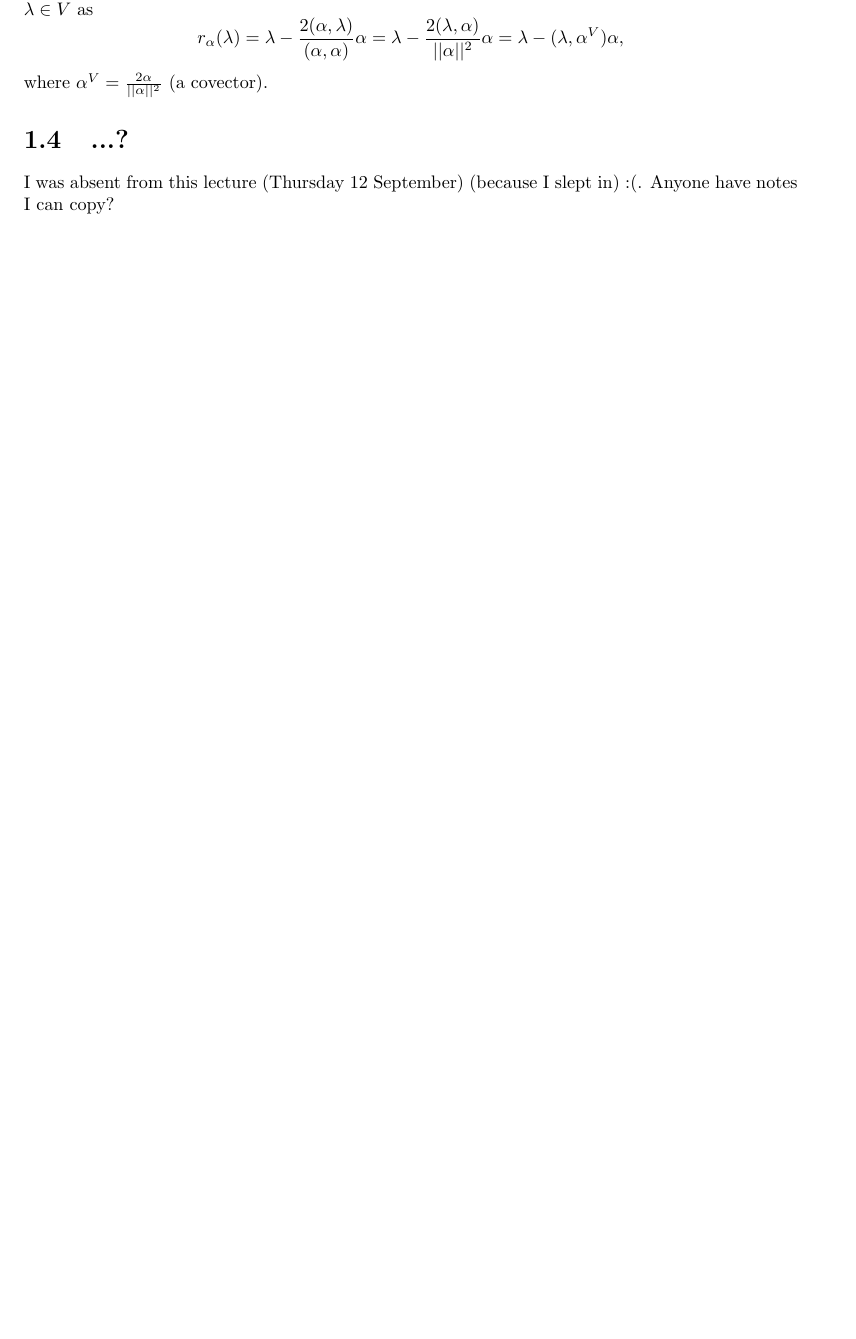
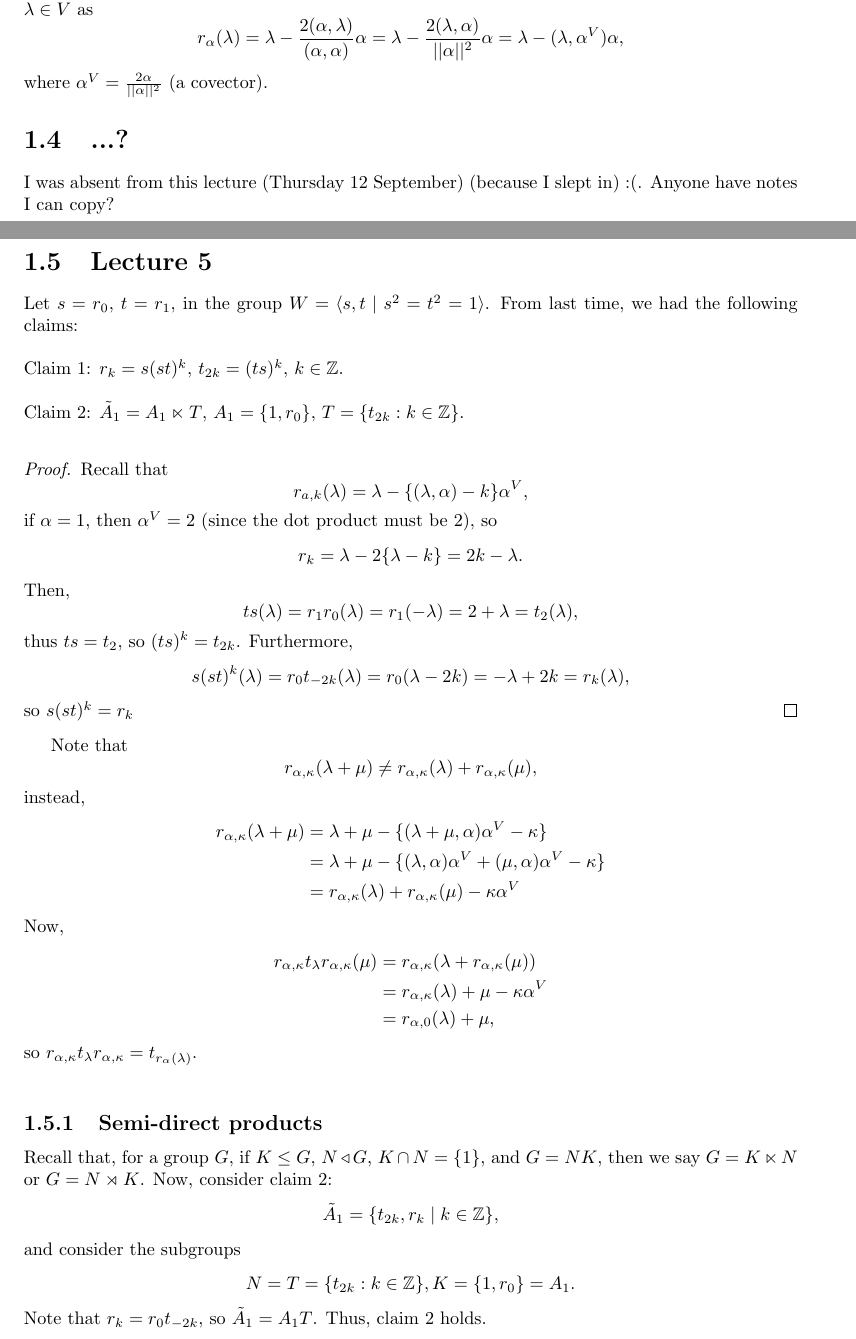
Before and after one commit to jgat/math4301-notes, a LaTeX document (lectures.tex, which reads notes/lec5.tex): part of page 6 of 7 before the commit and two parts of pages 6 and 7 of 9 after it, the two joined at a grey line, cut so that both start at the same text, the shorter picture padded with empty space. Compiled offline with pdfLaTeX.

Commit message:
lecture 5 initial

```diff
--- /dev/null
+++ b/notes/lec5.tex
@@ -0,0 +1,76 @@
+\newpage
+\section{Lecture 5}
+
+% TODO draw number line
+
+Let $s = r_0$, $t = r_1$, in the group $W = \angleb{s, t \mid s^2 = t^2 = 1}$.
+From last time, we had the following claims:
+\\
+
+\noindent
+Claim 1: $r_k = s(st)^k$, $t_{2k} = (ts)^k$, $k \in \Z$.
+\\
+
+\noindent
+Claim 2: $\tilde{A}_1 = A_1 \ltimes T$, $A_1 = \{1, r_0\}$, $T = \{t_{2k} : k \in
+\Z\}$.
+\\
+
+\begin{proof}
+Recall that
+\[ r_{a,k}(\lambda) = \lambda - \{(\lambda, \alpha) - k\} \alpha^V, \]
+if $\alpha = 1$, then $\alpha^V = 2$ (since the dot product must be 2), so
+\[
+    r_{k} = \lambda - 2 \{\lambda-k\} = 2k-\lambda.
+\]
+Then,
+\[
+    ts(\lambda) = r_1 r_0(\lambda) = r_1(-\lambda) = 2+\lambda = t_2(\lambda),
+\]
+thus $ts = t_2$, so $(ts)^k = t_{2k}$. Furthermore,
+\[
+    s(st)^k(\lambda) = r_0 t_{-2k}(\lambda) = r_0(\lambda-2k) = -\lambda + 2k = r_k(\lambda),
+\]
+so $s(st)^k = r_k$
+\end{proof}
+
+Note that
+\[
+    r_{\alpha,\kappa}(\lambda + \mu) \neq r_{\alpha,\kappa}(\lambda)
+    + r_{\alpha,\kappa}(\mu),
+\]
+%\[
+%    r_{\alpha,\kappa} t_{\lambda} r_{\alpha, \kappa}(\mu)
+%    =  r_{\alpha, \kappa}
+%\]
+instead,
+\begin{align*}
+    r_{\alpha, \kappa} (\lambda+\mu)
+    &= \lambda + \mu - \{(\lambda + \mu, \alpha) \alpha^V - \kappa\} \\
+    &= \lambda + \mu - \{(\lambda, \alpha) \alpha^V + (\mu, \alpha) \alpha^V - \kappa\} \\
+    &= r_{\alpha,\kappa}(\lambda) + r_{\alpha, \kappa}(\mu) - \kappa \alpha^V
+\end{align*}
+Now,
+\begin{align*}
+    r_{\alpha,\kappa} t_{\lambda} r_{\alpha, \kappa}(\mu)
+    &= r_{\alpha, \kappa}(\lambda + r_{\alpha, \kappa}(\mu)) \\
+    &= r_{\alpha, \kappa}(\lambda) + \mu - \kappa \alpha^V \\
+    &= r_{\alpha,0}(\lambda) + \mu,
+\end{align*}
+so $r_{\alpha, \kappa} t_\lambda r_{\alpha, \kappa} = t_{r_\alpha(\lambda)}$.
+\\
+
+\subsection{Semi-direct products}
+
+Recall that, for a group $G$, if $K \leq G$, $N \triangleleft G$,
+$K \cap N = \{1\}$, and $G = NK$,
+then we say $G = K \ltimes N$ or $G = N \rtimes K$.
+Now, consider claim 2:
+\[
+    \tilde{A}_1 = \{t_{2k}, r_k \mid k \in \Z\},
+\]
+and consider the subgroups
+\[
+    N = T = \{t_{2k} : k \in \Z\}, K = \{1, r_0\} = A_1.
+\]
+Note that $r_k = r_0 t_{-2k}$, so $\tilde{A}_1 = A_1T$. Thus, claim 2 holds.
```
Also changed, not shown: lectures.tex (+1 -0 lines), notes/lec5.tex (63 more changed lines).
